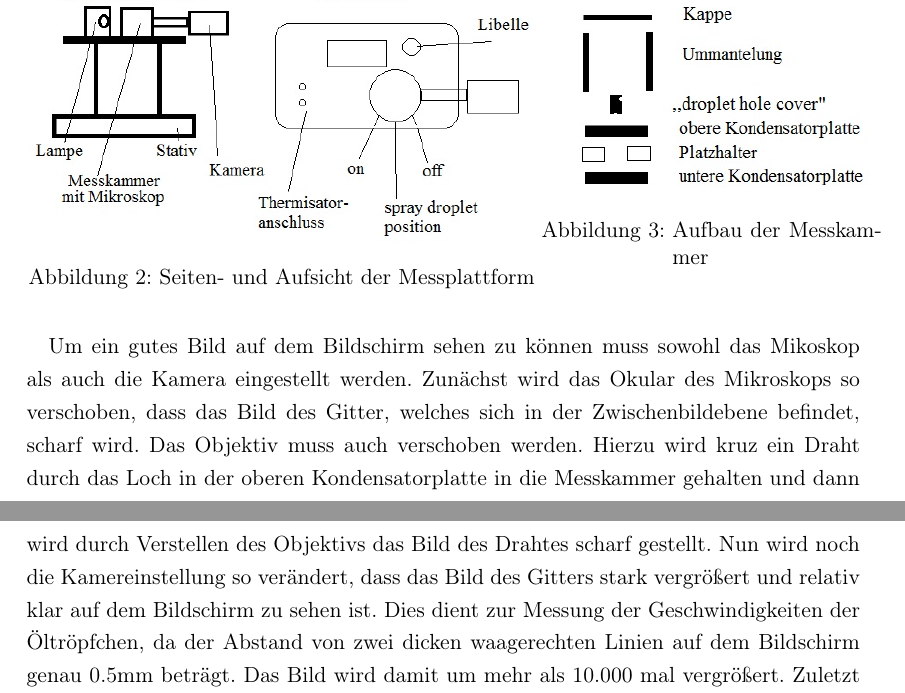
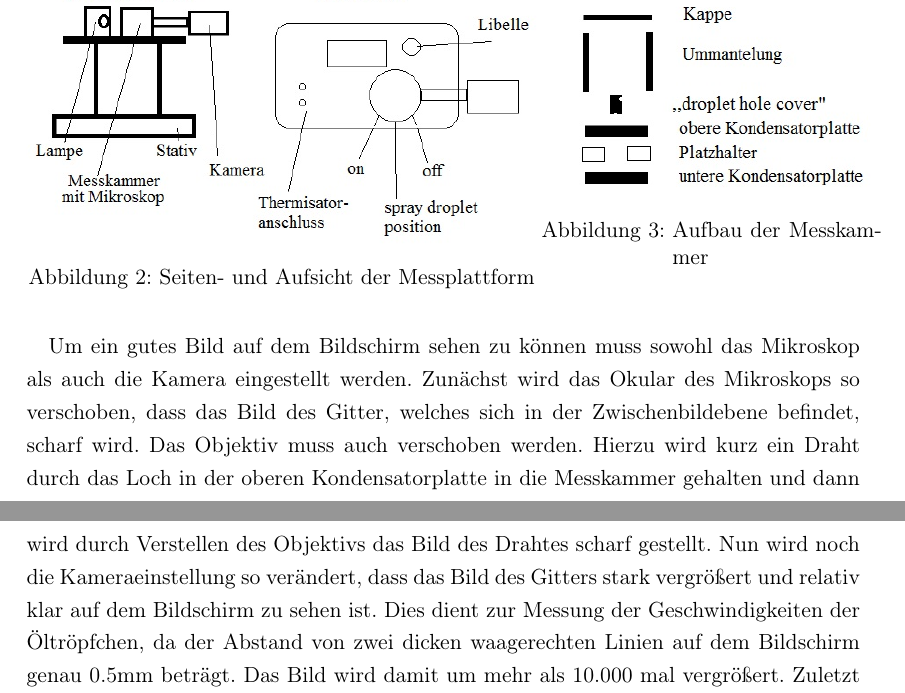
Before and after one commit to NilsHaldenwang/PhyLab, a LaTeX document (V05_Milikan_Versuch/MilikanVersuch.tex): two parts of pages 3 and 4 of 4, joined at a grey line, cut so that both start at the same text. Compiled offline with pdfLaTeX; the source files are stored in an older character set and shown here as Unicode.

Commit message:
Ein paar kleine Verbesserungen.

```diff
--- a/V05_Milikan_Versuch/MilikanVersuch.tex
+++ b/V05_Milikan_Versuch/MilikanVersuch.tex
@@ -116,8 +119,20 @@ Der Versuch geschieht auf einer Messplattform, die in der Höher und Ausrichtung
 	\label{fig:Messkammer}
 \end{minipage}
 \end{figure}
-\vspace{\baselineskip}
-Um ein gutes Bild auf dem Bildschirm sehen zu können muss sowohl das Mikoskop als auch die Kamera eingestellt werden. Zunächst wird das Okular des Mikroskops so verschoben, dass das Bild des Gitter, welches sich in der Zwischenbildebene befindet, scharf wird. Das Objektiv muss auch verschoben werden. Hierzu wird kruz ein Draht durch das Loch in der oberen Kondensatorplatte in die Messkammer gehalten und dann wird durch Verstellen des Objektivs das Bild des Drahtes scharf gestellt. Nun wird noch die Kamereinstellung so verändert, dass das Bild des Gitters stark vergrößert und relativ klar auf dem Bildschirm zu sehen ist. Dies dient zur Messung der Geschwindigkeiten der Öltröpfchen, da der Abstand von zwei dicken waagerechten Linien auf dem Bildschirm genau 0.5mm beträgt. Das Bild wird damit um mehr als 10.000 mal vergrößert. Zuletzt werden durch einen Zerstäuber Öltröpfchen zwischen die Kondensatorplatte gesprüht. Mit einem
-\section
+\vspace{\baselineskip} Um ein gutes Bild auf dem Bildschirm sehen zu
+können muss sowohl das Mikroskop als auch die Kamera eingestellt
+werden. Zunächst wird das Okular des Mikroskops so verschoben, dass
+das Bild des Gitter, welches sich in der Zwischenbildebene befindet,
+scharf wird. Das Objektiv muss auch verschoben werden. Hierzu wird
+kurz ein Draht durch das Loch in der oberen Kondensatorplatte in die
+Messkammer gehalten und dann wird durch Verstellen des Objektivs das
+Bild des Drahtes scharf gestellt. Nun wird noch die Kameraeinstellung
+so verändert, dass das Bild des Gitters stark vergrößert und relativ
+klar auf dem Bildschirm zu sehen ist. Dies dient zur Messung der
+Geschwindigkeiten der Öltröpfchen, da der Abstand von zwei dicken
+waagerechten Linien auf dem Bildschirm genau 0.5mm beträgt. Das Bild
+wird damit um mehr als 10.000 mal vergrößert. Zuletzt werden durch
+einen Zerstäuber Öltröpfchen zwischen die Kondensatorplatte gesprüht.
+Mit einem
 
 \end{document}
```
Also changed, not shown: V05_Milikan_Versuch/MilikanVersuch.tex (5 more changed lines).
